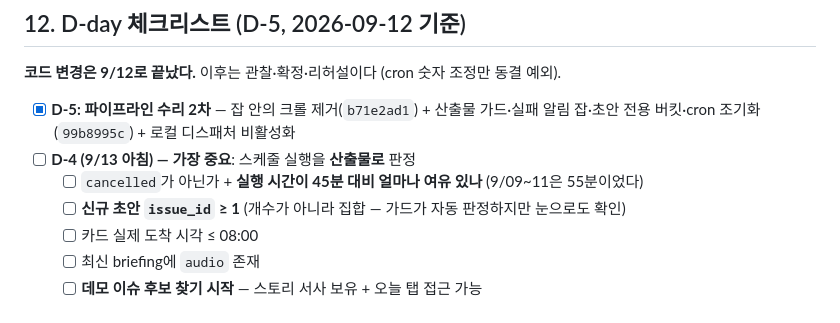
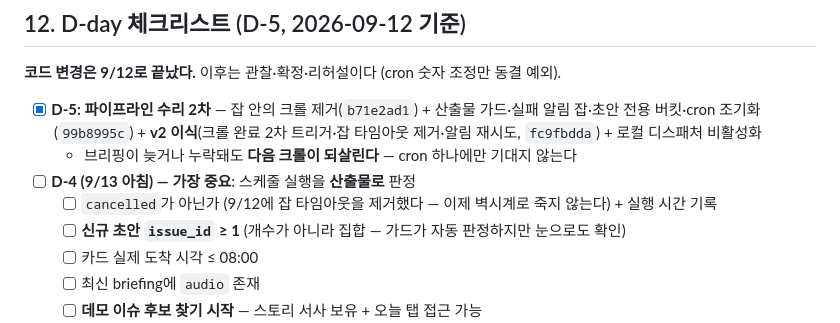
Before and after one commit to policy174/nuclear-news, a Markdown page: docs/2026-09-17-demo-plan.md, the part around the change. Rendered like a GitHub page.

Commit message:
docs: 체크리스트에 v2 이식 반영 — 타임아웃 판정 항목이 무의미해졌다
잡 타임아웃을 제거했으므로 "45분 대비 여유"는 더 이상 판정 기준이 아니다.
크롤 완료 2차 트리거가 붙어 브리핑이 늦거나 누락돼도 다음 크롤이 되살린다.

Co-Authored-By: Claude Opus 5 <noreply@anthropic.com>

```diff
--- a/docs/2026-09-17-demo-plan.md
+++ b/docs/2026-09-17-demo-plan.md
@@ -291,9 +291,10 @@ A1이 B1보다 먼저인 이유: 런타임 인프라 없이 사례 ①의 가치
 
 **코드 변경은 9/12로 끝났다.** 이후는 관찰·확정·리허설이다 (cron 숫자 조정만 동결 예외).
 
-- [x] **D-5: 파이프라인 수리 2차** — 잡 안의 크롤 제거(`b71e2ad1`) + 산출물 가드·실패 알림 잡·초안 전용 버킷·cron 조기화(`99b8995c`) + 로컬 디스패처 비활성화
+- [x] **D-5: 파이프라인 수리 2차** — 잡 안의 크롤 제거(`b71e2ad1`) + 산출물 가드·실패 알림 잡·초안 전용 버킷·cron 조기화(`99b8995c`) + **v2 이식**(크롤 완료 2차 트리거·잡 타임아웃 제거·알림 재시도, `fc9fbdda`) + 로컬 디스패처 비활성화
+  - 브리핑이 늦거나 누락돼도 **다음 크롤이 되살린다** — cron 하나에만 기대지 않는다
 - [ ] **D-4 (9/13 아침) — 가장 중요**: 스케줄 실행을 **산출물로** 판정
-  - [ ] `cancelled`가 아닌가 + **실행 시간이 45분 대비 얼마나 여유 있나** (9/09~11은 55분이었다)
+  - [ ] `cancelled`가 아닌가 (9/12에 잡 타임아웃을 제거했다 — 이제 벽시계로 죽지 않는다) + 실행 시간 기록
   - [ ] **신규 초안 `issue_id` ≥ 1** (개수가 아니라 집합 — 가드가 자동 판정하지만 눈으로도 확인)
   - [ ] 카드 실제 도착 시각 ≤ 08:00
   - [ ] 최신 briefing에 `audio` 존재
```
